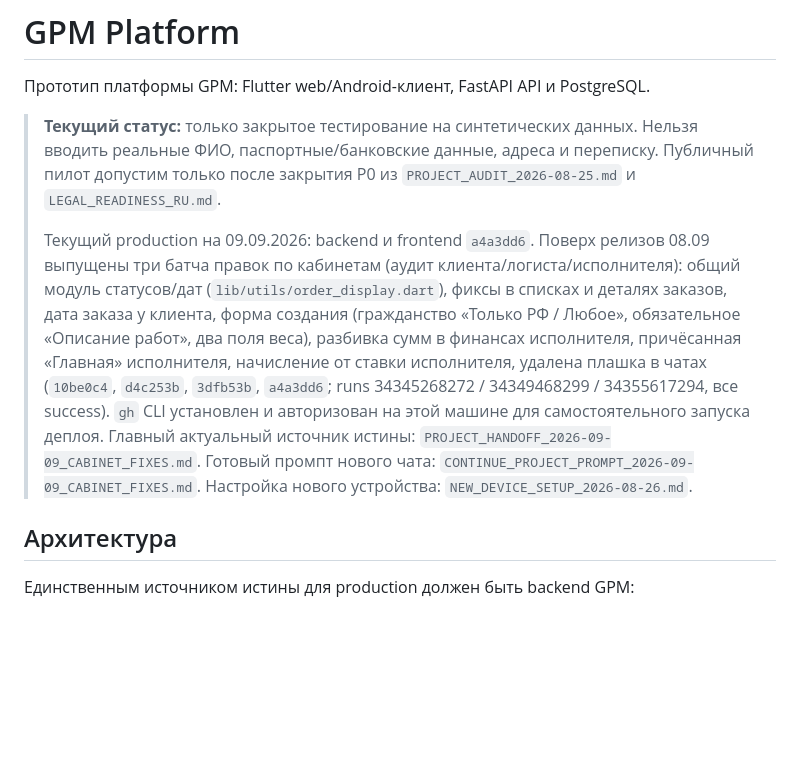
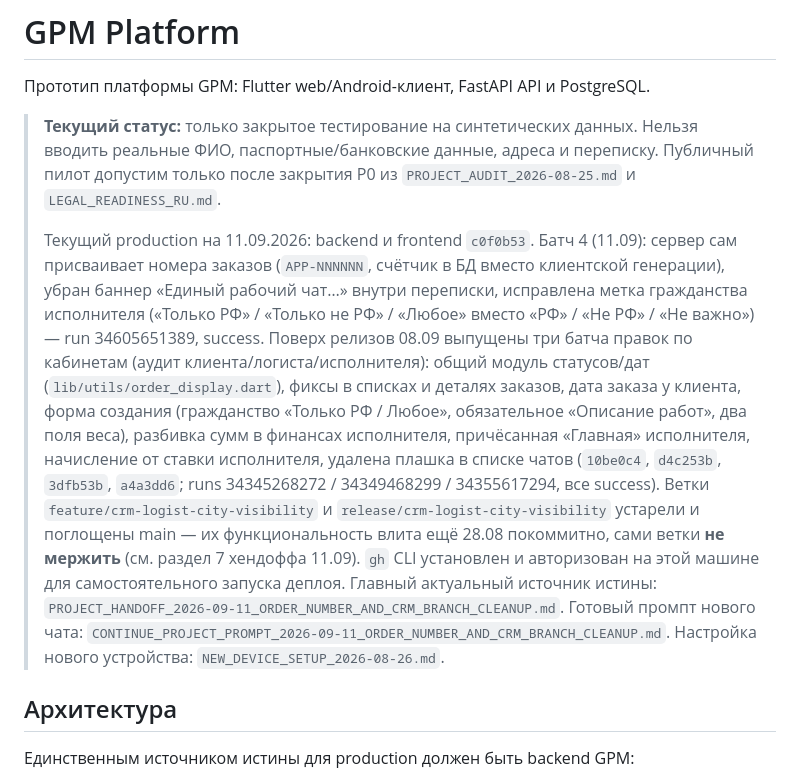
Before and after one commit to tonimasite-dotcom/gpm_platform, a Markdown page: README.md, the part around the change. Drawn GitHub-style; blank space fills up the shorter version.

```diff
--- a/README.md
+++ b/README.md
@@ -7,20 +7,29 @@
 > Публичный пилот допустим только после закрытия P0 из
 > `PROJECT_AUDIT_2026-08-25.md` и `LEGAL_READINESS_RU.md`.
 >
-> Текущий production на 09.09.2026: backend и frontend `a4a3dd6`.
-> Поверх релизов 08.09 выпущены три батча правок по кабинетам (аудит
-> клиента/логиста/исполнителя): общий модуль статусов/дат
-> (`lib/utils/order_display.dart`), фиксы в списках и деталях заказов,
-> дата заказа у клиента, форма создания (гражданство «Только РФ / Любое»,
-> обязательное «Описание работ», два поля веса), разбивка сумм в финансах
-> исполнителя, причёсанная «Главная» исполнителя, начисление от ставки
-> исполнителя, удалена плашка в чатах (`10be0c4`, `d4c253b`, `3dfb53b`,
-> `a4a3dd6`; runs 34345268272 / 34349468299 / 34355617294, все success).
+> Текущий production на 11.09.2026: backend и frontend `c0f0b53`.
+> Батч 4 (11.09): сервер сам присваивает номера заказов (`APP-NNNNNN`,
+> счётчик в БД вместо клиентской генерации), убран баннер «Единый рабочий
+> чат…» внутри переписки, исправлена метка гражданства исполнителя
+> («Только РФ» / «Только не РФ» / «Любое» вместо «РФ» / «Не РФ» / «Не
+> важно») — run 34605651389, success. Поверх релизов 08.09 выпущены три
+> батча правок по кабинетам (аудит клиента/логиста/исполнителя): общий
+> модуль статусов/дат (`lib/utils/order_display.dart`), фиксы в списках и
+> деталях заказов, дата заказа у клиента, форма создания (гражданство
+> «Только РФ / Любое», обязательное «Описание работ», два поля веса),
+> разбивка сумм в финансах исполнителя, причёсанная «Главная»
+> исполнителя, начисление от ставки исполнителя, удалена плашка в списке
+> чатов (`10be0c4`, `d4c253b`, `3dfb53b`, `a4a3dd6`; runs 34345268272 /
+> 34349468299 / 34355617294, все success).
+> Ветки `feature/crm-logist-city-visibility` и
+> `release/crm-logist-city-visibility` устарели и поглощены main — их
+> функциональность влита ещё 28.08 покоммитно, сами ветки **не мержить**
+> (см. раздел 7 хендоффа 11.09).
 > `gh` CLI установлен и авторизован на этой машине для самостоятельного
 > запуска деплоя. Главный актуальный источник истины:
-> `PROJECT_HANDOFF_2026-09-09_CABINET_FIXES.md`.
+> `PROJECT_HANDOFF_2026-09-11_ORDER_NUMBER_AND_CRM_BRANCH_CLEANUP.md`.
 > Готовый промпт нового чата:
-> `CONTINUE_PROJECT_PROMPT_2026-09-09_CABINET_FIXES.md`.
+> `CONTINUE_PROJECT_PROMPT_2026-09-11_ORDER_NUMBER_AND_CRM_BRANCH_CLEANUP.md`.
 > Настройка нового устройства: `NEW_DEVICE_SETUP_2026-08-26.md`.
 
 ## Архитектура
```
Also changed, not shown: CONTINUE_PROJECT_PROMPT_2026-09-11_ORDER_NUMBER_AND_CRM_BRANCH_CLEANUP.md (added, +70 -0 lines), PROJECT_HANDOFF_2026-09-11_ORDER_NUMBER_AND_CRM_BRANCH_CLEANUP.md (added, +412 -0 lines).
